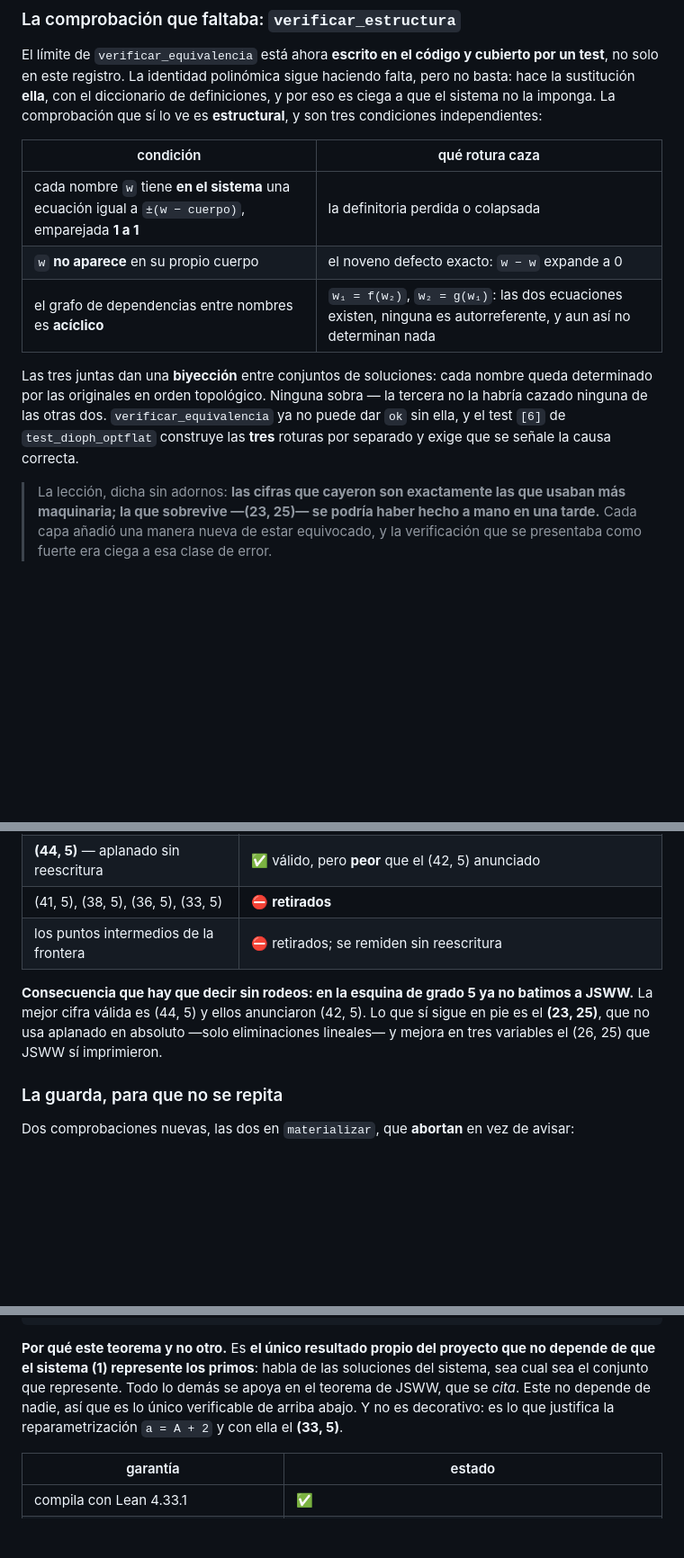
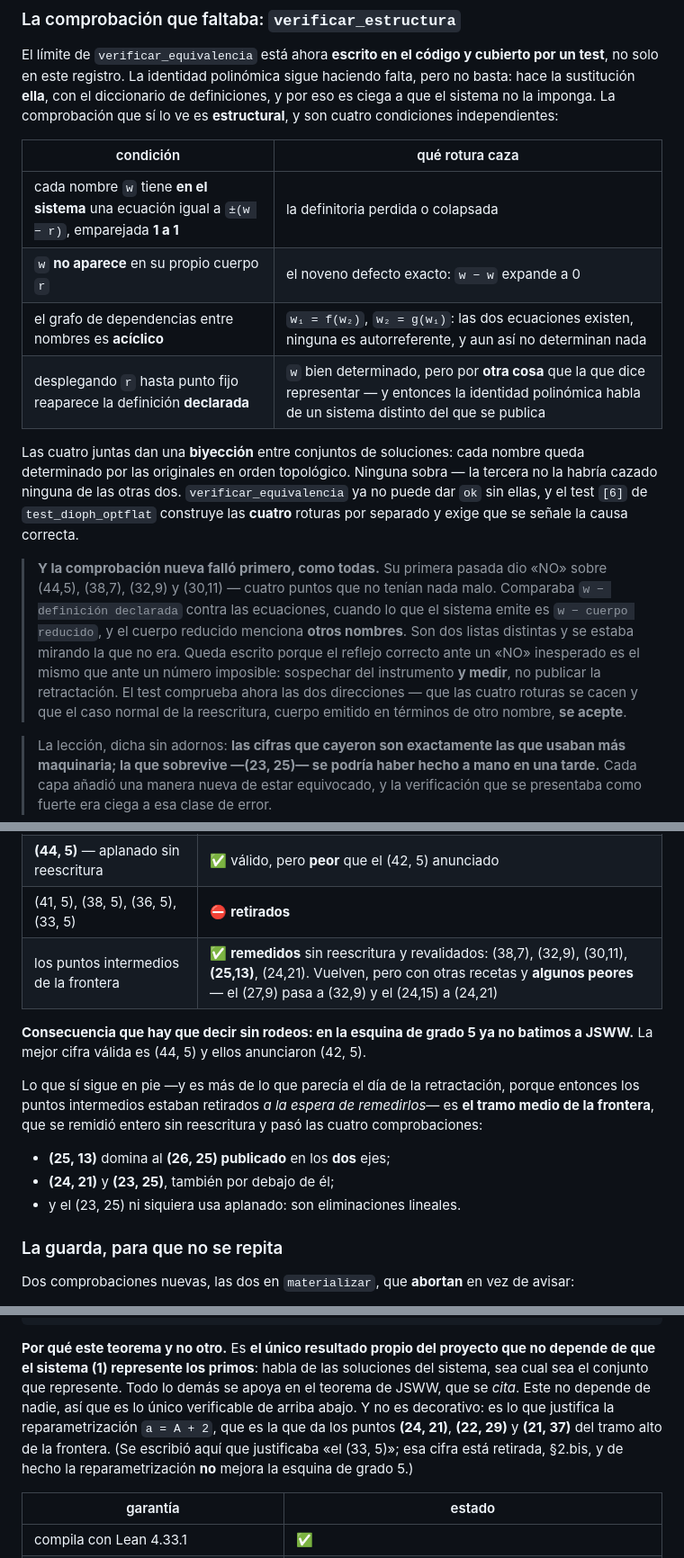
Before and after one commit to Javitax47/Proyecto-Diophantus, a Markdown page: ESTADO_CALCULO_DIOFANTICO.md, 3 parts joined by grey strips. Shown at 90% size. Drawn GitHub-style; blank space fills up the shorter version.

```diff
--- a/ESTADO_CALCULO_DIOFANTICO.md
+++ b/ESTADO_CALCULO_DIOFANTICO.md
@@ -156,19 +161,29 @@ Más nombres, pero **construible**, que es la única clase de cifra que este pro
 El límite de `verificar_equivalencia` está ahora **escrito en el código y cubierto por un test**, no
 solo en este registro. La identidad polinómica sigue haciendo falta, pero no basta: hace la
 sustitución **ella**, con el diccionario de definiciones, y por eso es ciega a que el sistema no la
-imponga. La comprobación que sí lo ve es **estructural**, y son tres condiciones independientes:
+imponga. La comprobación que sí lo ve es **estructural**, y son cuatro condiciones independientes:
 
 | condición | qué rotura caza |
 |---|---|
-| cada nombre `w` tiene **en el sistema** una ecuación igual a `±(w − cuerpo)`, emparejada **1 a 1** | la definitoria perdida o colapsada |
-| `w` **no aparece** en su propio cuerpo | el noveno defecto exacto: `w − w` expande a 0 |
+| cada nombre `w` tiene **en el sistema** una ecuación igual a `±(w − r)`, emparejada **1 a 1** | la definitoria perdida o colapsada |
+| `w` **no aparece** en su propio cuerpo `r` | el noveno defecto exacto: `w − w` expande a 0 |
 | el grafo de dependencias entre nombres es **acíclico** | `w₁ = f(w₂)`, `w₂ = g(w₁)`: las dos ecuaciones existen, ninguna es autorreferente, y aun así no determinan nada |
-
-Las tres juntas dan una **biyección** entre conjuntos de soluciones: cada nombre queda determinado
+| desplegando `r` hasta punto fijo reaparece la definición **declarada** | `w` bien determinado, pero por **otra cosa** que la que dice representar — y entonces la identidad polinómica habla de un sistema distinto del que se publica |
+
+Las cuatro juntas dan una **biyección** entre conjuntos de soluciones: cada nombre queda determinado
 por las originales en orden topológico. Ninguna sobra — la tercera no la habría cazado ninguna de las
-otras dos. `verificar_equivalencia` ya no puede dar `ok` sin ella, y el test `[6]` de
-`test_dioph_optflat` construye las **tres** roturas por separado y exige que se señale la causa
+otras dos. `verificar_equivalencia` ya no puede dar `ok` sin ellas, y el test `[6]` de
+`test_dioph_optflat` construye las **cuatro** roturas por separado y exige que se señale la causa
 correcta.
+
+> **Y la comprobación nueva falló primero, como todas.** Su primera pasada dio «NO» sobre (44,5),
+> (38,7), (32,9) y (30,11) — cuatro puntos que no tenían nada malo. Comparaba `w − definición
+> declarada` contra las ecuaciones, cuando lo que el sistema emite es `w − cuerpo reducido`, y el
+> cuerpo reducido menciona **otros nombres**. Son dos listas distintas y se estaba mirando la que no
+> era. Queda escrito porque el reflejo correcto ante un «NO» inesperado es el mismo que ante un
+> número imposible: sospechar del instrumento **y medir**, no publicar la retractación. El test
+> comprueba ahora las dos direcciones — que las cuatro roturas se cacen y que el caso normal de la
+> reescritura, cuerpo emitido en términos de otro nombre, **se acepte**.
 
 > La lección, dicha sin adornos: **las cifras que cayeron son exactamente las que usaban más
 > maquinaria; la que sobrevive —(23, 25)— se podría haber hecho a mano en una tarde.** Cada capa
@@ -184,12 +199,18 @@ correcta.
 | `a ≥ 2` formalizado en Lean | ✅ intacto: habla del sistema (1), no del aplanado |
 | **(44, 5)** — aplanado sin reescritura | ✅ válido, pero **peor** que el (42, 5) anunciado |
 | (41, 5), (38, 5), (36, 5), (33, 5) | ⛔ **retirados** |
-| los puntos intermedios de la frontera | ⛔ retirados; se remiden sin reescritura |
+| los puntos intermedios de la frontera | ✅ **remedidos** sin reescritura y revalidados: (38,7), (32,9), (30,11), **(25,13)**, (24,21). Vuelven, pero con otras recetas y **algunos peores** — el (27,9) pasa a (32,9) y el (24,15) a (24,21) |
 
 **Consecuencia que hay que decir sin rodeos: en la esquina de grado 5 ya no batimos a JSWW.** La
-mejor cifra válida es (44, 5) y ellos anunciaron (42, 5). Lo que sí sigue en pie es el **(23, 25)**,
-que no usa aplanado en absoluto —solo eliminaciones lineales— y mejora en tres variables el (26, 25)
-que JSWW sí imprimieron.
+mejor cifra válida es (44, 5) y ellos anunciaron (42, 5).
+
+Lo que sí sigue en pie —y es más de lo que parecía el día de la retractación, porque entonces los
+puntos intermedios estaban retirados *a la espera de remedirlos*— es **el tramo medio de la
+frontera**, que se remidió entero sin reescritura y pasó las cuatro comprobaciones:
+
+* **(25, 13)** domina al **(26, 25) publicado** en los **dos** ejes;
+* **(24, 21)** y **(23, 25)**, también por debajo de él;
+* y el (23, 25) ni siquiera usa aplanado: son eliminaciones lineales.
 
 ### La guarda, para que no se repita
 
@@ -543,7 +577,9 @@ theorem a_ge_two {a e f k l n o p q v x y z : Nat}
 que el sistema (1) represente los primos**: habla de las soluciones del sistema, sea cual sea el
 conjunto que represente. Todo lo demás se apoya en el teorema de JSWW, que se *cita*. Este no
 depende de nadie, así que es lo único verificable de arriba abajo. Y no es decorativo: es lo que
-justifica la reparametrización `a = A + 2` y con ella el **(33, 5)**.
+justifica la reparametrización `a = A + 2`, que es la que da los puntos **(24, 21)**, **(22, 29)** y
+**(21, 37)** del tramo alto de la frontera. (Se escribió aquí que justificaba «el (33, 5)»; esa cifra
+está retirada, §2.bis, y de hecho la reparametrización **no** mejora la esquina de grado 5.)
 
 | garantía | estado |
 |---|---|
```
Also changed, not shown: other parts of ESTADO_CALCULO_DIOFANTICO.md (+101 -64 lines).
